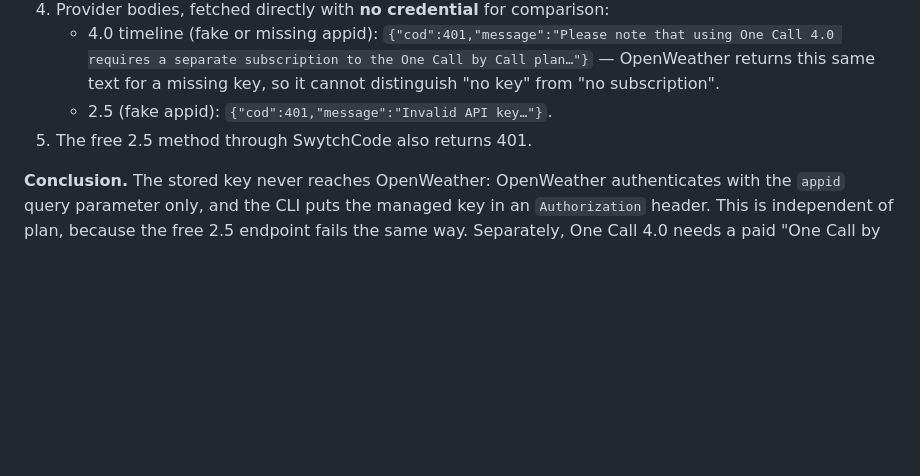
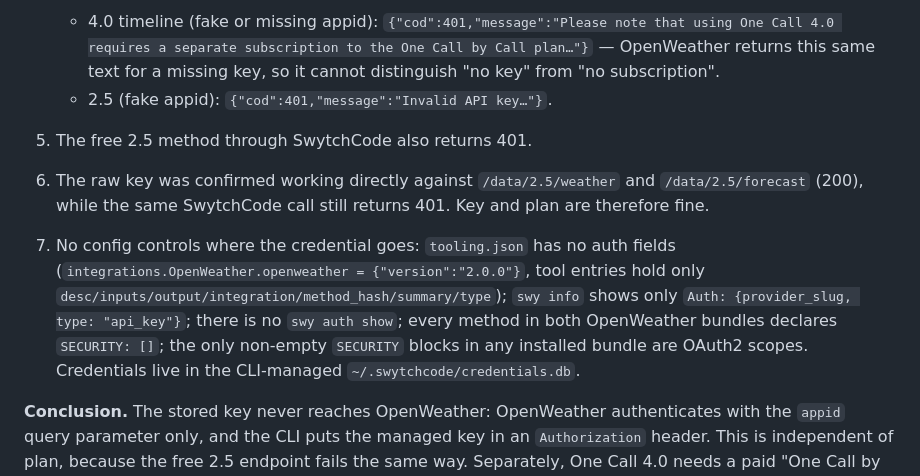
Before and after one commit to tymepas/FieldFlow-AI, a Markdown page: docs/SWYTCHCODE-APIS.md, the part around the change. GitHub-like rendering; blank space fills up the shorter version.

Commit message:
docs: record OpenWeather credential-placement investigation
Co-Authored-By: Claude Opus 5.5 <noreply@anthropic.com>

```diff
--- a/docs/SWYTCHCODE-APIS.md
+++ b/docs/SWYTCHCODE-APIS.md
@@ -121,6 +121,15 @@ rain{3h}, snow{3h}, pop, visibility, clouds{all}}`.
    - 2.5 (fake appid): `{"cod":401,"message":"Invalid API key…"}`.
 5. The free 2.5 method through SwytchCode also returns 401.
 
+6. The raw key was confirmed working directly against `/data/2.5/weather` and `/data/2.5/forecast` (200),
+   while the same SwytchCode call still returns 401. Key and plan are therefore fine.
+7. No config controls where the credential goes: `tooling.json` has no auth fields
+   (`integrations.OpenWeather.openweather = {"version":"2.0.0"}`, tool entries hold only
+   `desc/inputs/output/integration/method_hash/summary/type`); `swy info` shows only
+   `Auth: {provider_slug, type: "api_key"}`; there is no `swy auth show`; every method in both
+   OpenWeather bundles declares `SECURITY: []`; the only non-empty `SECURITY` blocks in any installed
+   bundle are OAuth2 scopes. Credentials live in the CLI-managed `~/.swytchcode/credentials.db`.
+
 **Conclusion.** The stored key never reaches OpenWeather: OpenWeather authenticates with the
 `appid` query parameter only, and the CLI puts the managed key in an `Authorization` header. This is
 independent of plan, because the free 2.5 endpoint fails the same way. Separately, One Call 4.0 needs a
```
